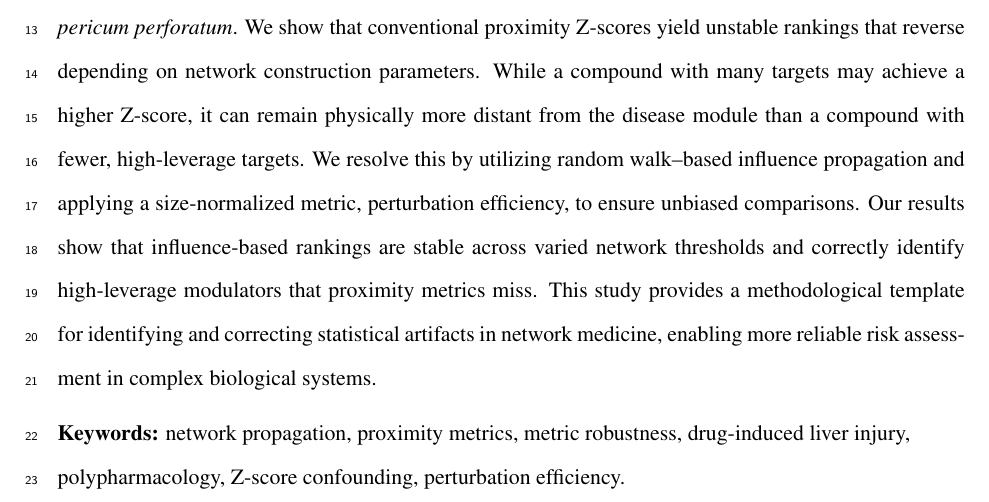
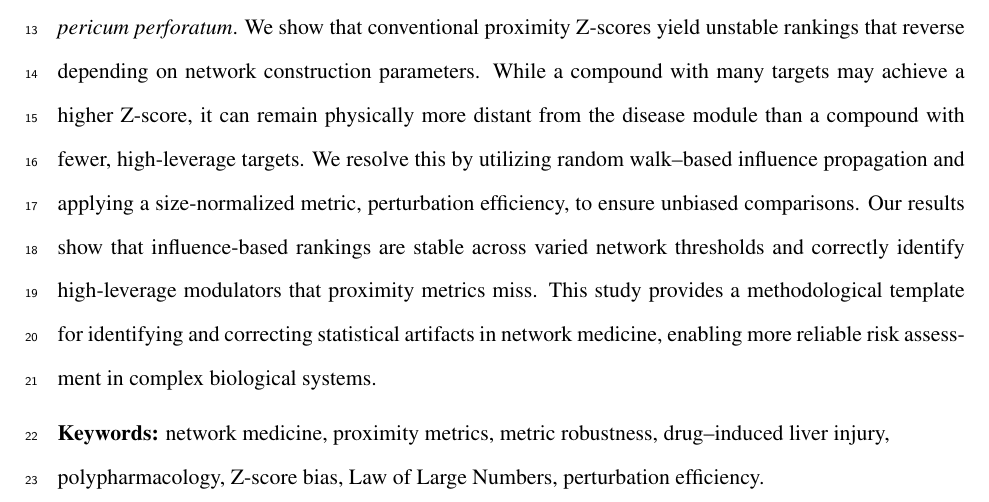
Before and after one commit to antonybevan/h-perforatum-network-tox, a LaTeX document (manuscript/main_anonymous.tex, which reads manuscript/sections/abstract.tex): part of page 1 of 29, cut so that both start at the same text. Compiled offline with pdfLaTeX.

Commit message:
docs: Final keyword integrity update - Z-score bias and LLN

```diff
--- a/manuscript/sections/abstract.tex
+++ b/manuscript/sections/abstract.tex
@@ -3,5 +3,5 @@
 Network-based metrics are widely used to identify associations between compounds and diseases, assuming that proximity within a protein--protein interaction network reflects functional relevance. However, these metrics are often reported as Z-scores, which we demonstrate are fundamentally sensitive to the number of targets a compound possesses. This dependency introduces a systematic bias where compounds with broad polypharmacology appear statistically significant due to null distribution tightening (the Law of Large Numbers) rather than physical network reachability. Here, we systematically audit this bias using the human liver interactome and a controlled comparison of two constituents from \textit{Hypericum perforatum}. We show that conventional proximity Z-scores yield unstable rankings that reverse depending on network construction parameters. While a compound with many targets may achieve a higher Z-score, it can remain physically more distant from the disease module than a compound with fewer, high-leverage targets. We resolve this by utilizing random walk--based influence propagation and applying a size-normalized metric, perturbation efficiency, to ensure unbiased comparisons. Our results show that influence-based rankings are stable across varied network thresholds and correctly identify high-leverage modulators that proximity metrics miss. This study provides a methodological template for identifying and correcting statistical artifacts in network medicine, enabling more reliable risk assessment in complex biological systems.
 
 \vspace{0.5em}
-\noindent\textbf{Keywords:} network propagation, proximity metrics, metric robustness, drug-induced liver injury, \\
-polypharmacology, Z-score confounding, perturbation efficiency.
+\noindent\textbf{Keywords:} network medicine, proximity metrics, metric robustness, drug--induced liver injury, \\
+polypharmacology, Z-score bias, Law of Large Numbers, perturbation efficiency.
```
Also changed, not shown: manuscript/main.pdf, manuscript/main_anonymous.pdf.
